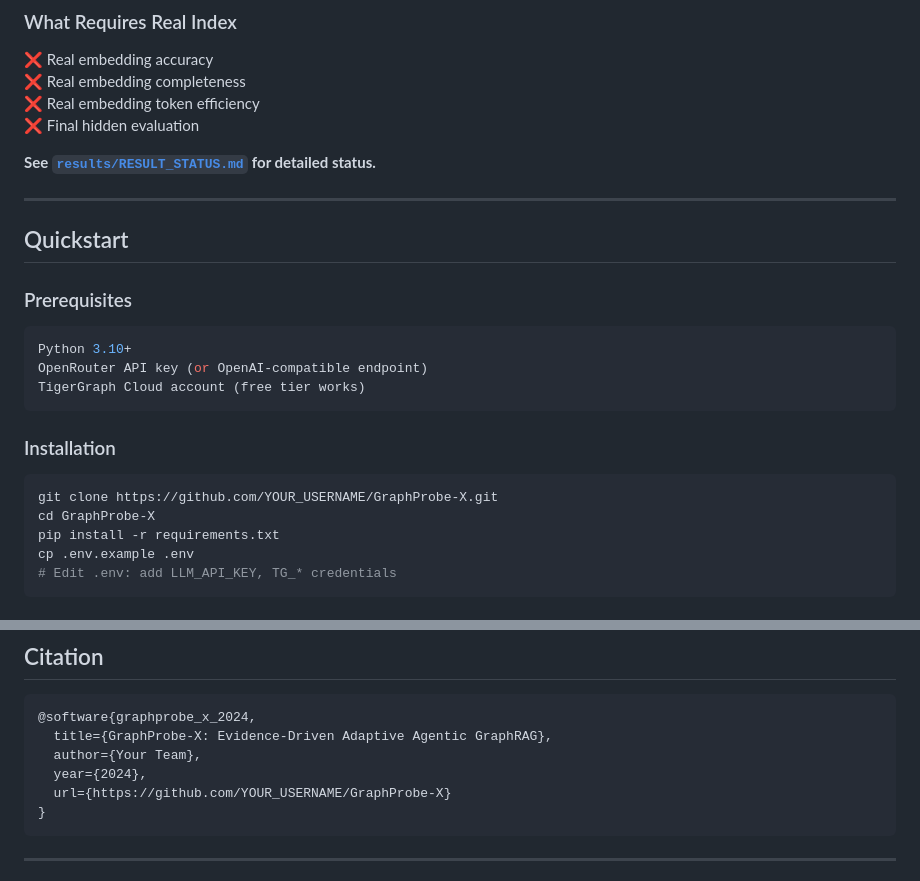
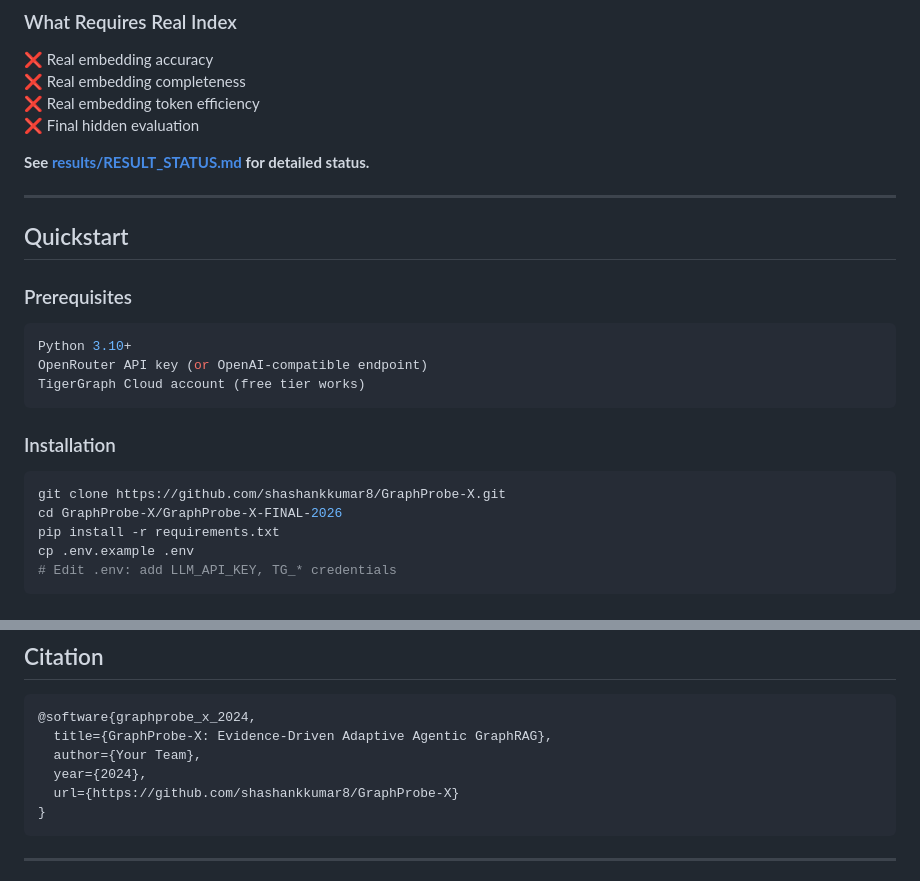
Before and after one commit to shashankkumar8/GraphProbe-X, a Markdown page: GraphProbe-X-FINAL-2026/README.md, 2 parts joined by grey strips. Rendered like a GitHub page.

````diff
--- a/GraphProbe-X-FINAL-2026/README.md
+++ b/GraphProbe-X-FINAL-2026/README.md
@@ -367,7 +367,7 @@ All three pipelines use:
 ❌ Real embedding token efficiency
 ❌ Final hidden evaluation
 
-**See [`results/RESULT_STATUS.md`](results/RESULT_STATUS.md) for detailed status.**
+**See [results/RESULT_STATUS.md](results/RESULT_STATUS.md) for detailed status.**
 
 ---
 
@@ -382,8 +382,8 @@ TigerGraph Cloud account (free tier works)
 
 ### Installation
 ```bash
-git clone https://github.com/YOUR_USERNAME/GraphProbe-X.git
-cd GraphProbe-X
+git clone https://github.com/shashankkumar8/GraphProbe-X.git
+cd GraphProbe-X/GraphProbe-X-FINAL-2026
 pip install -r requirements.txt
 cp .env.example .env
 # Edit .env: add LLM_API_KEY, TG_* credentials
@@ -550,7 +550,7 @@ MIT
   title={GraphProbe-X: Evidence-Driven Adaptive Agentic GraphRAG},
   author={Your Team},
   year={2024},
-  url={https://github.com/YOUR_USERNAME/GraphProbe-X}
+  url={https://github.com/shashankkumar8/GraphProbe-X}
 }
 ```
 
````
Also changed, not shown: other parts of GraphProbe-X-FINAL-2026/README.md (+3 -3 lines), README.md (+7 -7 lines).
